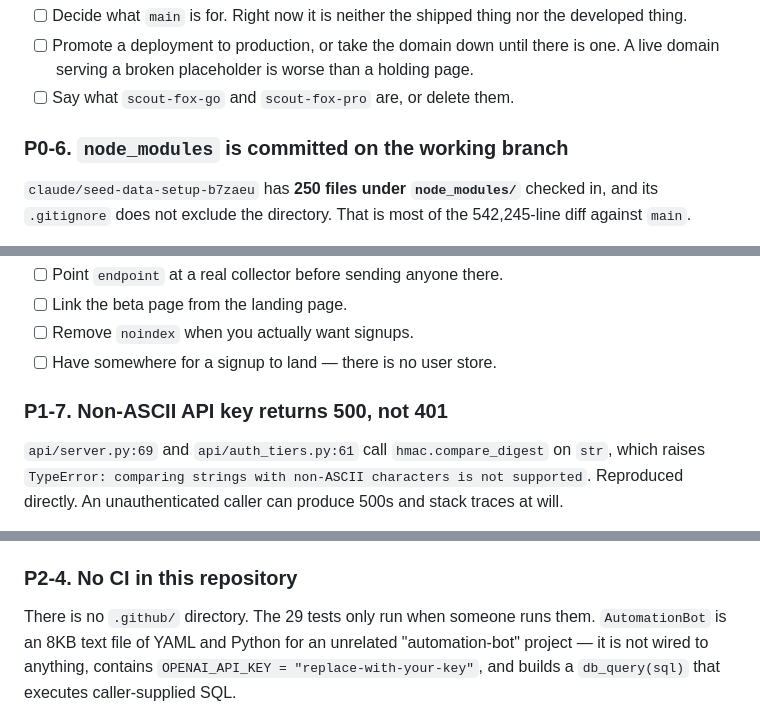
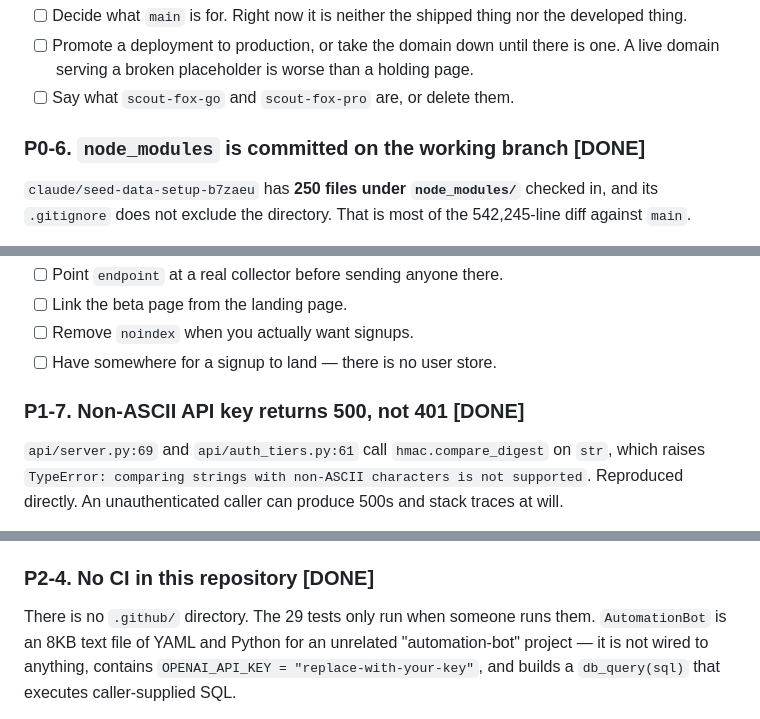
Before and after one commit to meghanhotchkiss-creator/family-friendly-dataset, a Markdown page: SFG_CHECKLIST.md, 3 parts joined by grey strips. Rendered like a GitHub page.

```diff
--- a/SFG_CHECKLIST.md
+++ b/SFG_CHECKLIST.md
@@ -177,7 +175,7 @@ duplicate proposals to fix a `main` that the branch has moved past.
       one. A live domain serving a broken placeholder is worse than a holding page.
 - [ ] Say what `scout-fox-go` and `scout-fox-pro` are, or delete them.
 
-### P0-6. `node_modules` is committed on the working branch
+### P0-6. `node_modules` is committed on the working branch  [DONE]
 
 `claude/seed-data-setup-b7zaeu` has **250 files under `node_modules/`** checked
 in, and its `.gitignore` does not exclude the directory. That is most of the
@@ -270,7 +268,7 @@ refuses to fake success. It just is not plugged into anything.
 - [ ] Remove `noindex` when you actually want signups.
 - [ ] Have somewhere for a signup to land — there is no user store.
 
-### P1-7. Non-ASCII API key returns 500, not 401
+### P1-7. Non-ASCII API key returns 500, not 401  [DONE]
 
 `api/server.py:69` and `api/auth_tiers.py:61` call `hmac.compare_digest` on
 `str`, which raises `TypeError: comparing strings with non-ASCII characters is
@@ -310,7 +308,7 @@ and stack traces at will.
       `https://family-api-xxxxxx.a.run.app`. Neither is a real value.
 - [ ] `mobile/App.js:9` points at `localhost`, so the app cannot work on a phone.
 
-### P2-4. No CI in this repository
+### P2-4. No CI in this repository  [DONE]
 
 There is no `.github/` directory. The 29 tests only run when someone runs them.
 `AutomationBot` is an 8KB text file of YAML and Python for an unrelated
```
Also changed, not shown: other parts of SFG_CHECKLIST.md (+35 -42 lines).
